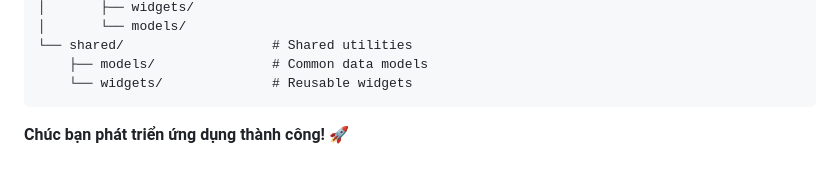
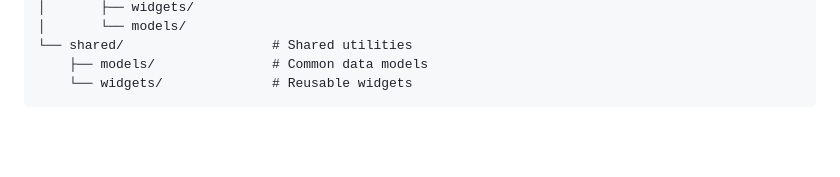
Before and after one commit to TranMinh0903/PRM393-plant-shop-app, a Markdown page: README.md, the part around one of its changes. Rendered like a GitHub page; blank space fills up the shorter version.

Commit message:
Fix formatting and update README sections

````diff
--- a/README.md
+++ b/README.md
@@ -429,9 +431,3 @@ lib/
     ├── models/               # Common data models
     └── widgets/              # Reusable widgets
 ```
-
-
-
-
-
-**Chúc bạn phát triển ứng dụng thành công! 🚀**
````
Also changed, not shown: other parts of README.md (+26 -24 lines).
